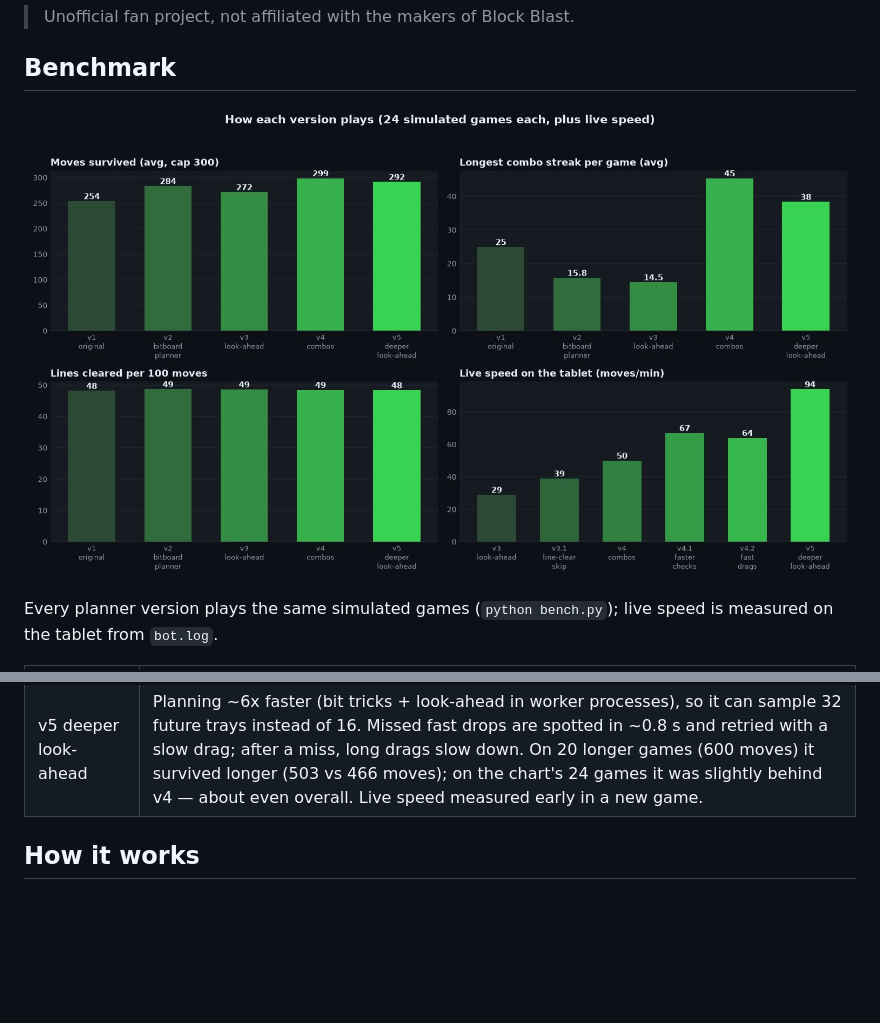
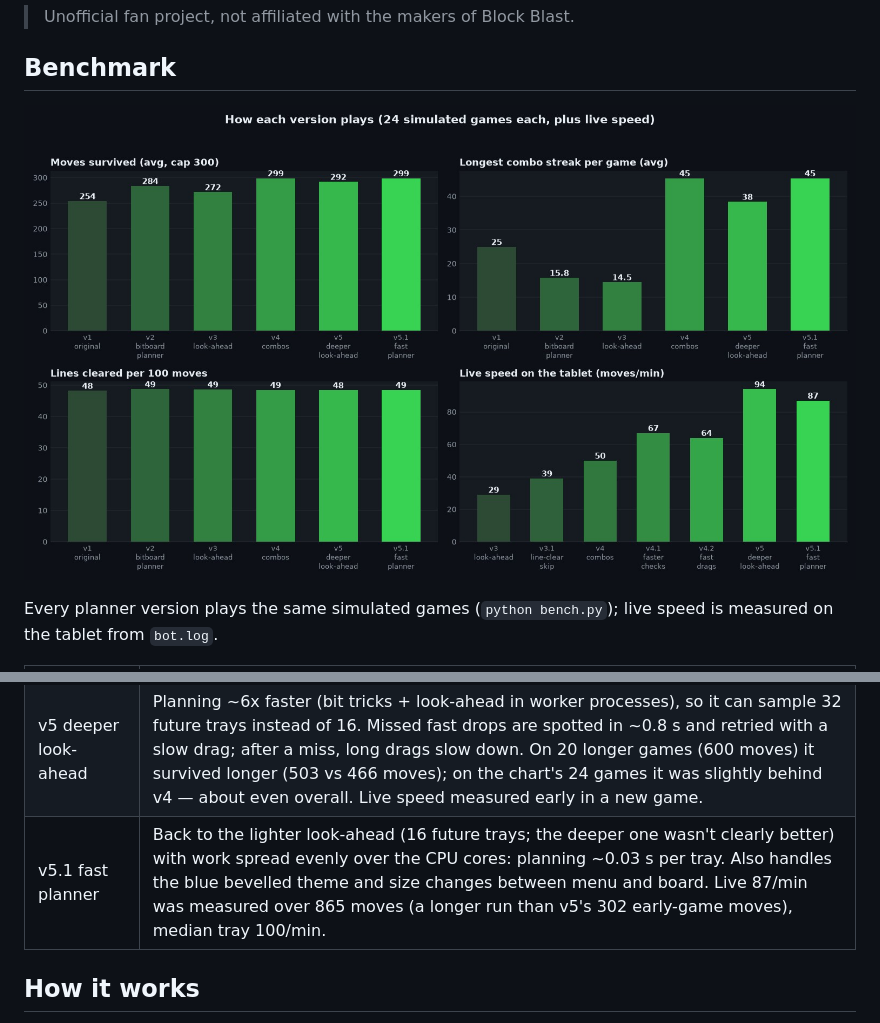
Before and after one commit to TerminalDev-1/blockblast-bot, a Markdown page: README.md, 2 parts joined by grey strips. GitHub-like rendering; pictures changed too: benchmark.jpg; blank space fills up the shorter version.

Commit message:
Benchmark: add v5.1 fast planner (87 moves/min over 865 live moves)
Co-Authored-By: Claude Opus 5.5 <noreply@anthropic.com>

```diff
--- a/README.md
+++ b/README.md
@@ -20,6 +20,7 @@ Every planner version plays the same simulated games (`python bench.py`); live s
 | v4.1 faster checks | Reads the board through combo pop-up text, no fixed waits, one long-lived adb shell for swipes (same planner as v4). |
 | v4.2 fast drags | 150 ms drags, new trays planned from one screenshot, wood-theme tray fix. Measured late in a ~400k game, where planning and line clears take longer, so it isn't directly comparable with v4.1's early-game 67. |
 | v5 deeper look-ahead | Planning ~6x faster (bit tricks + look-ahead in worker processes), so it can sample 32 future trays instead of 16. Missed fast drops are spotted in ~0.8 s and retried with a slow drag; after a miss, long drags slow down. On 20 longer games (600 moves) it survived longer (503 vs 466 moves); on the chart's 24 games it was slightly behind v4 — about even overall. Live speed measured early in a new game. |
+| v5.1 fast planner | Back to the lighter look-ahead (16 future trays; the deeper one wasn't clearly better) with work spread evenly over the CPU cores: planning ~0.03 s per tray. Also handles the blue bevelled theme and size changes between menu and board. Live 87/min was measured over 865 moves (a longer run than v5's 302 early-game moves), median tray 100/min. |
 
 ## How it works
 
```
Also changed, not shown: 2 other files.
